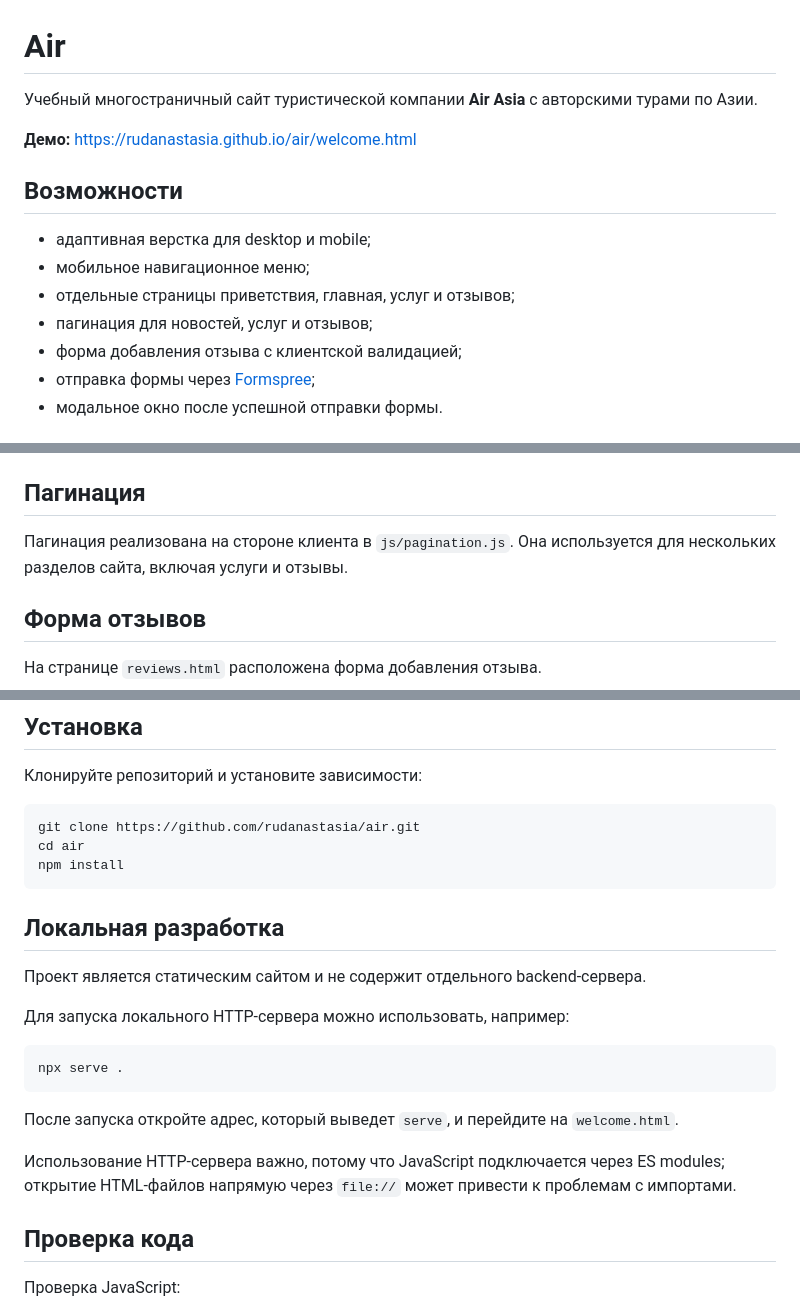
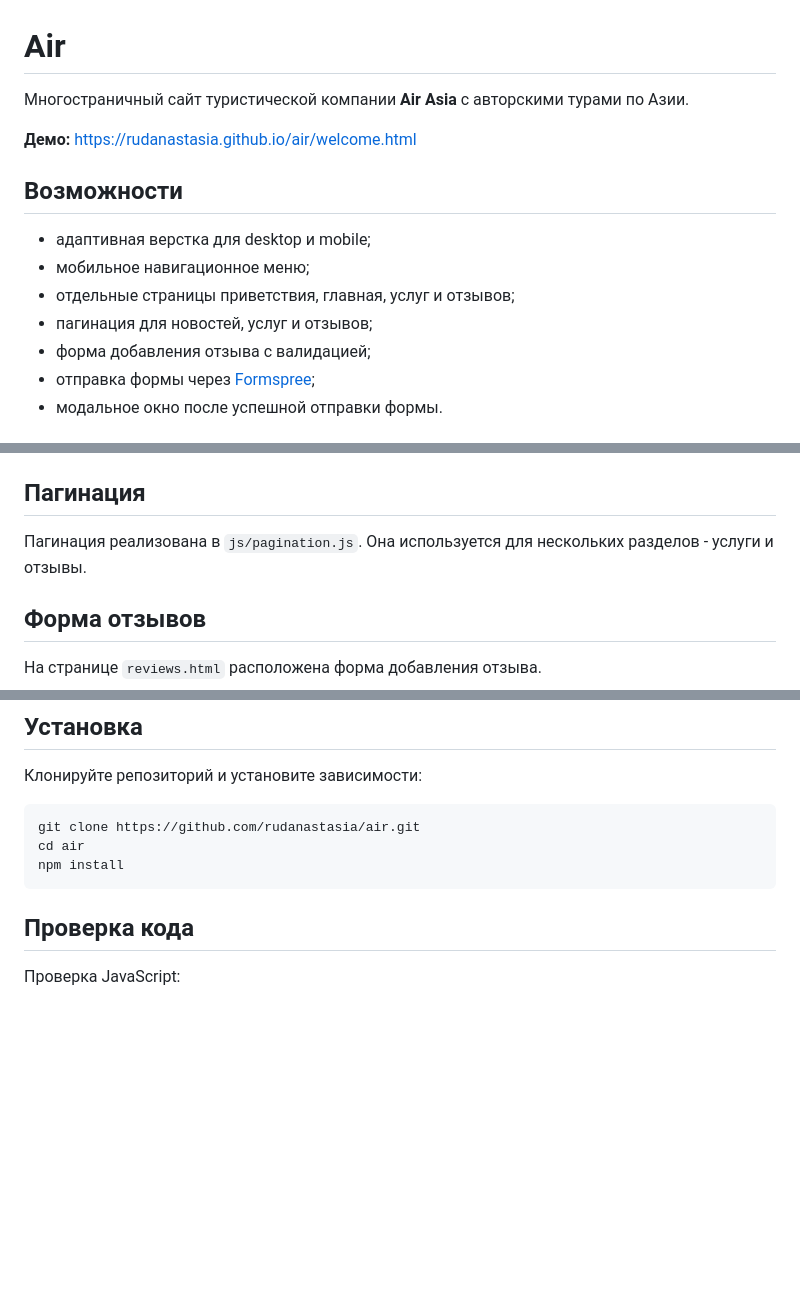
Before and after one commit to rudanastasia/air, a Markdown page: README.md, 3 parts joined by grey strips. Drawn GitHub-style; blank space fills up the shorter version.

Commit message:
Отредактирован README

````diff
--- a/README.md
+++ b/README.md
@@ -1,6 +1,6 @@
 # Air
 
-Учебный многостраничный сайт туристической компании **Air Asia** с авторскими турами по Азии.
+Многостраничный сайт туристической компании **Air Asia** с авторскими турами по Азии.
 
 **Демо:** https://rudanastasia.github.io/air/welcome.html
 
@@ -10,7 +10,7 @@
 - мобильное навигационное меню;
 - отдельные страницы приветствия, главная, услуг и отзывов;
 - пагинация для новостей, услуг и отзывов;
-- форма добавления отзыва с клиентской валидацией;
+- форма добавления отзыва с валидацией;
 - отправка формы через [Formspree](https://formspree.io/);
 - модальное окно после успешной отправки формы.
 
@@ -113,7 +113,7 @@ JavaScript подключается как ES module:
 
 ## Пагинация
 
-Пагинация реализована на стороне клиента в `js/pagination.js`. Она используется для нескольких разделов сайта, включая услуги и отзывы.
+Пагинация реализована в `js/pagination.js`. Она используется для нескольких разделов - услуги и отзывы.
 
 ## Форма отзывов
 
@@ -146,20 +146,6 @@ git clone https://github.com/rudanastasia/air.git
 cd air
 npm install
 ```
-
-## Локальная разработка
-
-Проект является статическим сайтом и не содержит отдельного backend-сервера.
-
-Для запуска локального HTTP-сервера можно использовать, например:
-
-```bash
-npx serve .
-```
-
-После запуска откройте адрес, который выведет `serve`, и перейдите на `welcome.html`.
-
-Использование HTTP-сервера важно, потому что JavaScript подключается через ES modules; открытие HTML-файлов напрямую через `file://` может привести к проблемам с импортами.
 
 ## Проверка кода
 
````
Also changed, not shown: other parts of README.md (+1 -1 lines).
